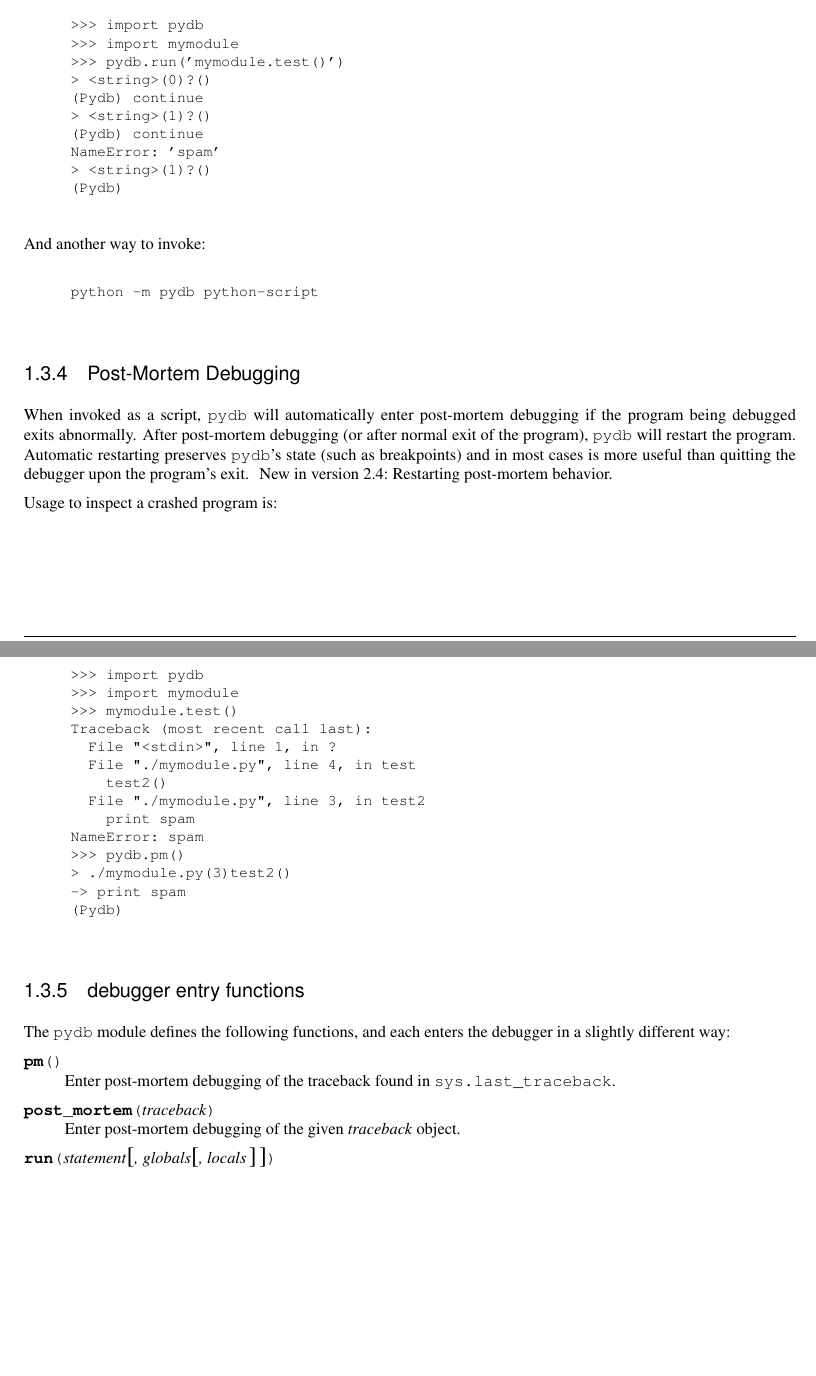
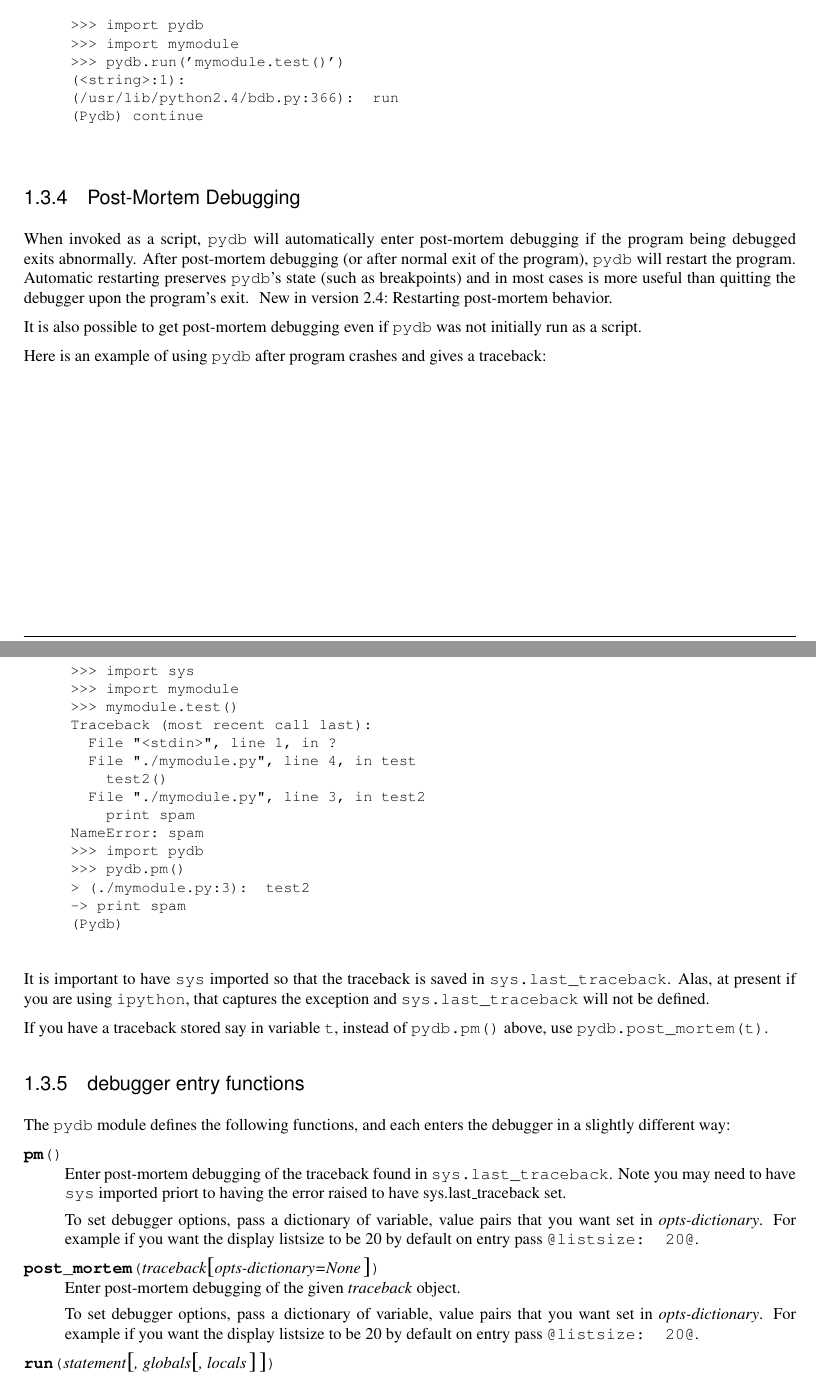
Before and after one commit to Trepan-Debuggers/pydb, a LaTeX thesis (Doc/lib/lib.tex, which reads Doc/lib/libpydb.tex): two parts of pages 16 and 17 of 18, joined at a grey line, cut so that both start at the same text, the shorter picture padded with empty space. Compiled offline with pdfLaTeX; a LaTeX package or settings file that is missing is left out.

Commit message:
libpydb.tex: Go over post-mortem section. pydb.py.in: allow None as a opts argument. Better message if sys.last_traceback is not defined in pm().

```diff
--- a/Doc/lib/libpydb.tex
+++ b/Doc/lib/libpydb.tex
@@ -929,19 +929,9 @@ Here's another way run a program under control of the debugger:
 >>> import pydb
 >>> import mymodule
 >>> pydb.run('mymodule.test()')
-> <string>(0)?()
+(<string>:1):
+(/usr/lib/python2.4/bdb.py:366):  run
 (Pydb) continue
-> <string>(1)?()
-(Pydb) continue
-NameError: 'spam'
-> <string>(1)?()
-(Pydb)
-\end{verbatim}
-
-And another way to invoke:
-
-\begin{verbatim}
-python -m pydb python-script
 \end{verbatim}
 
 \subsection{Post-Mortem Debugging}
@@ -954,10 +944,14 @@ preserves \code{pydb}'s state (such as breakpoints) and in most cases is more
 useful than quitting the debugger upon the program's exit.
 \versionadded[Restarting post-mortem behavior]{2.4}
 
-Usage to inspect a crashed program is:
+It is also possible to get post-mortem debugging even if \code{pydb}
+was not initially run as a script.
+
+Here is an example of using \code{pydb} after program crashes and
+gives a traceback:
 
 \begin{verbatim}
->>> import pydb
+>>> import sys
 >>> import mymodule
 >>> mymodule.test()
 Traceback (most recent call last):
@@ -967,11 +961,20 @@ Traceback (most recent call last):
   File "./mymodule.py", line 3, in test2
     print spam
 NameError: spam
+>>> import pydb
 >>> pydb.pm()
-> ./mymodule.py(3)test2()
+> (./mymodule.py:3):  test2
 -> print spam
 (Pydb)
 \end{verbatim}
+
+It is important to have \code{sys} imported so that the traceback is
+saved in \code{sys.last_traceback}. Alas, at present if you are using
+\code{ipython}, that captures the exception and
+\code{sys.last_traceback} will not be defined.
+
+If you have a traceback stored say in variable \code{t}, instead of
+\code{pydb.pm()} above, use \code{pydb.post_mortem(t)}.
 
 \subsection{debugger entry functions}
 
@@ -980,11 +983,24 @@ the debugger in a slightly different way:
 
 \begin{funcdesc}{pm}{}
 Enter post-mortem debugging of the traceback found in
-\code{sys.last_traceback}.
+\code{sys.last_traceback}. Note you may need to have \code{sys}
+imported priort to having the error raised to have sys.last_traceback
+set.
+
+To set debugger options, pass a dictionary of variable, value pairs
+that you want set in \var{opts-dictionary}. For example if you want
+the display listsize to be 20 by default on entry pass
+\code{@{listsize: 20@}}.
 \end{funcdesc}
 
-\begin{funcdesc}{post_mortem}{traceback}
+\begin{funcdesc}{post_mortem}{traceback\optional{opts-dictionary=None}}
 Enter post-mortem debugging of the given \var{traceback} object.
+
+To set debugger options, pass a dictionary of variable, value pairs
+that you want set in \var{opts-dictionary}. For example if you want
+the display listsize to be 20 by default on entry pass
+\code{@{listsize: 20@}}.
+
 \end{funcdesc}
 
 \begin{funcdesc}{run}{statement\optional{, globals\optional{, locals}}}
```
Also changed, not shown: Doc/lib/libpydb.tex (2 more changed lines), 1 other file.
